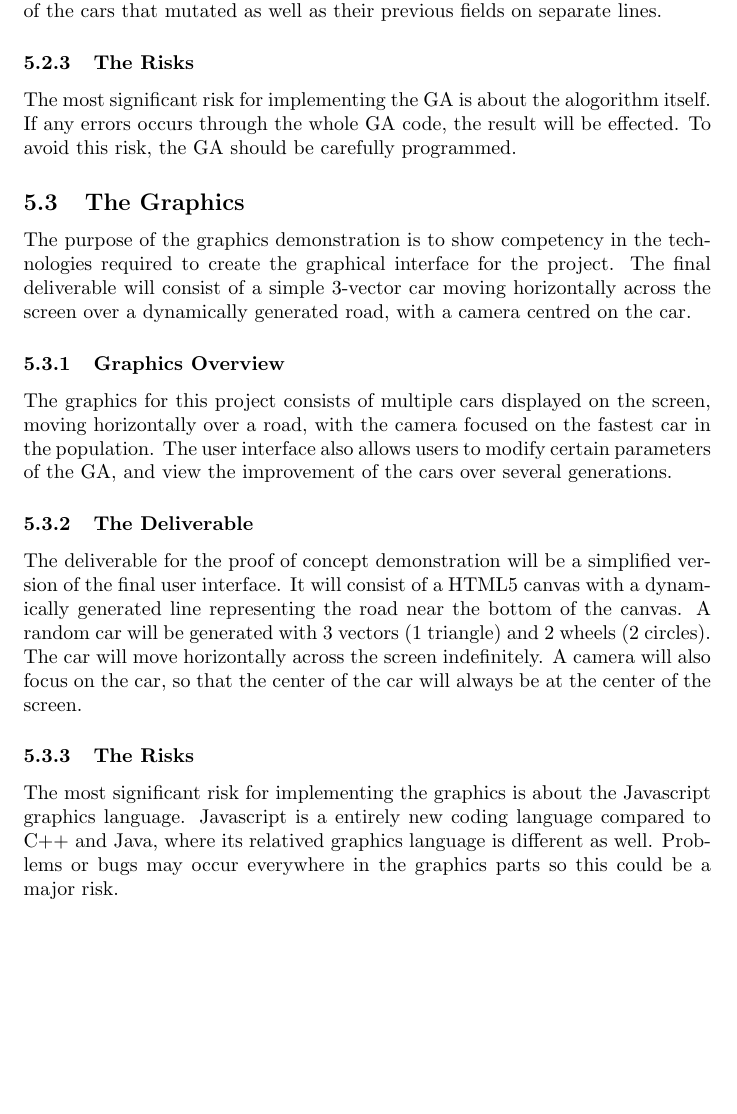
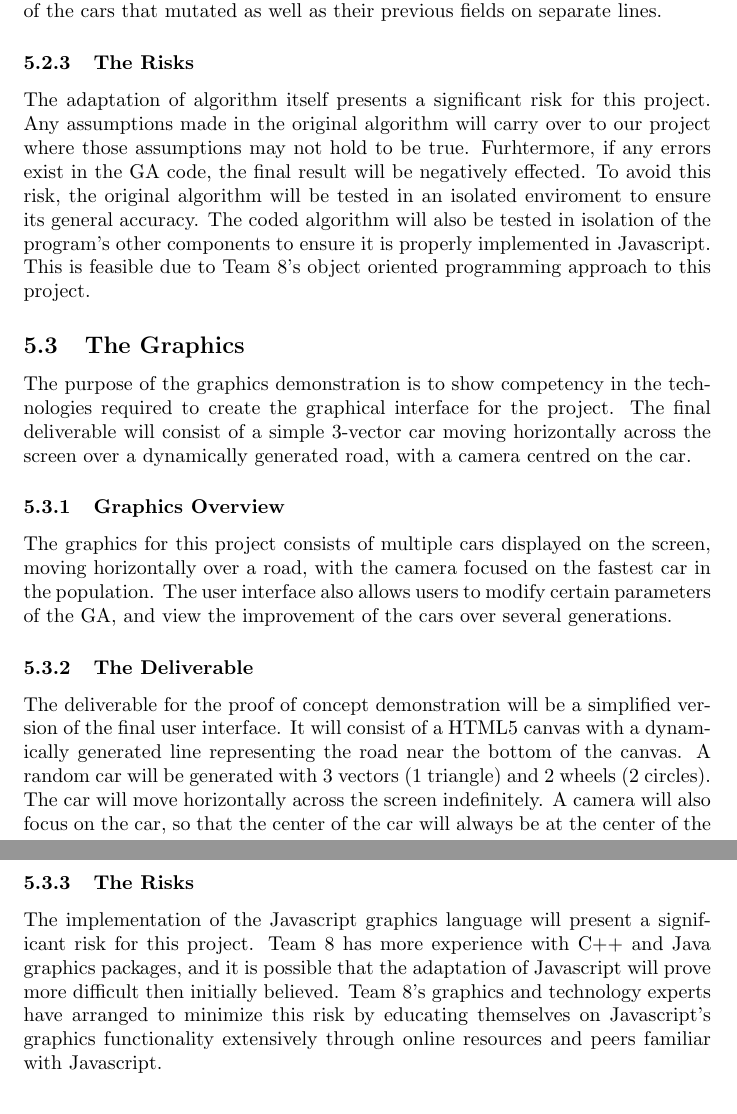
Before and after one commit to KelvinKKLin/GrateBox, a LaTeX document (Doc/DevelopmentPlan/DevelopmentPlan.tex): part of page 10 of 12 before the commit and two parts of pages 10 and 11 of 12 after it, the two joined at a grey line, cut so that both start at the same text, the shorter picture padded with empty space. Compiled offline with pdfLaTeX.

Commit message:
Final set of Eric's edits to development document

```diff
--- a/Doc/DevelopmentPlan/DevelopmentPlan.tex
+++ b/Doc/DevelopmentPlan/DevelopmentPlan.tex
@@ -370,9 +369,7 @@ the mutateOffsprings method will be used to mutate the cars and then the fields
 of the cars that mutated as well as their previous fields on separate lines.
 
 \subsubsection{The Risks}
-The most significant risk for implementing the GA is about the alogorithm
-itself. If any errors occurs through the whole GA code, the result will be
-effected. To avoid this risk, the GA should be carefully programmed.
+The adaptation of algorithm itself presents a significant risk for this project. Any assumptions made in the original algorithm will carry over to our project where those assumptions may not hold to be true.  Furhtermore, if any errors exist in the GA code, the final result will be negatively effected. To avoid this risk, the original algorithm will be tested in an isolated enviroment to ensure its general accuracy. The coded algorithm will also be tested in isolation of the program's other components to ensure it is properly implemented in Javascript. This is feasible due to Team 8's object oriented programming approach to this project.
 
 \subsection{The Graphics}
 The purpose of the graphics demonstration is to show competency in the
@@ -398,11 +395,7 @@ camera will also focus on the car, so that the center of the car will always be
 at the center of the screen.
 
 \subsubsection{The Risks}
-The most significant risk for implementing the graphics is about the Javascript
-graphics language. Javascript is a entirely new coding language compared to C++
-and Java, where its relatived graphics language is different as well. Problems
-or bugs may occur everywhere in the graphics parts so this could be a major
-risk.
+The implementation of the Javascript graphics language will present a significant risk for this project. Team 8 has more experience with C++ and Java graphics packages, and it is possible that the adaptation of Javascript will prove more difficult then initially believed. Team 8's graphics and technology experts have arranged to minimize this risk by educating themselves on Javascript's graphics functionality extensively through online resources and peers familiar with Javascript.
 
 \section{Technology}
 
```
Also changed, not shown: Doc/DevelopmentPlan/DevelopmentPlan.pdf, Doc/DevelopmentPlan/DevelopmentPlan.tex (23 more changed lines), 1 other file.
